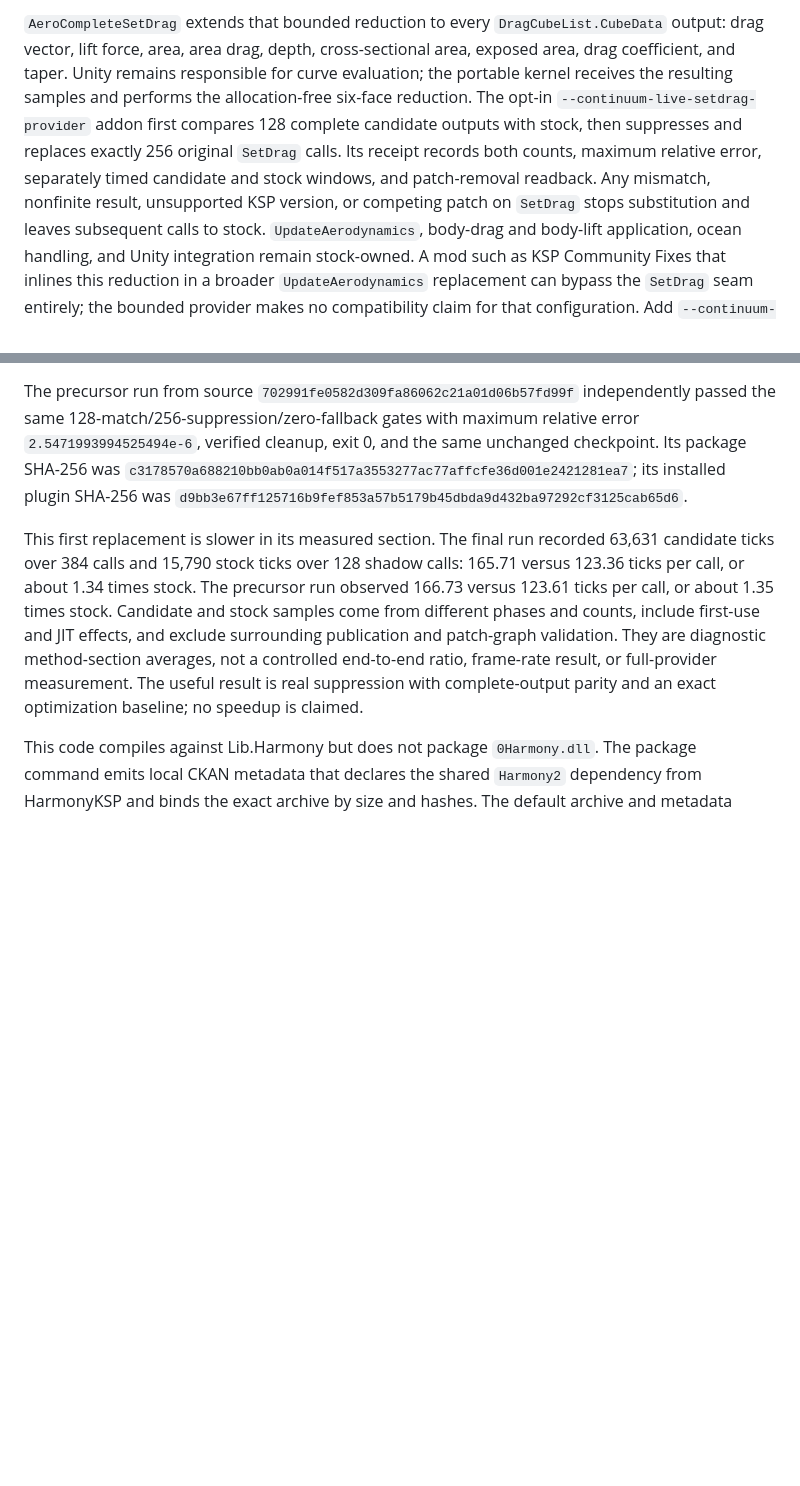
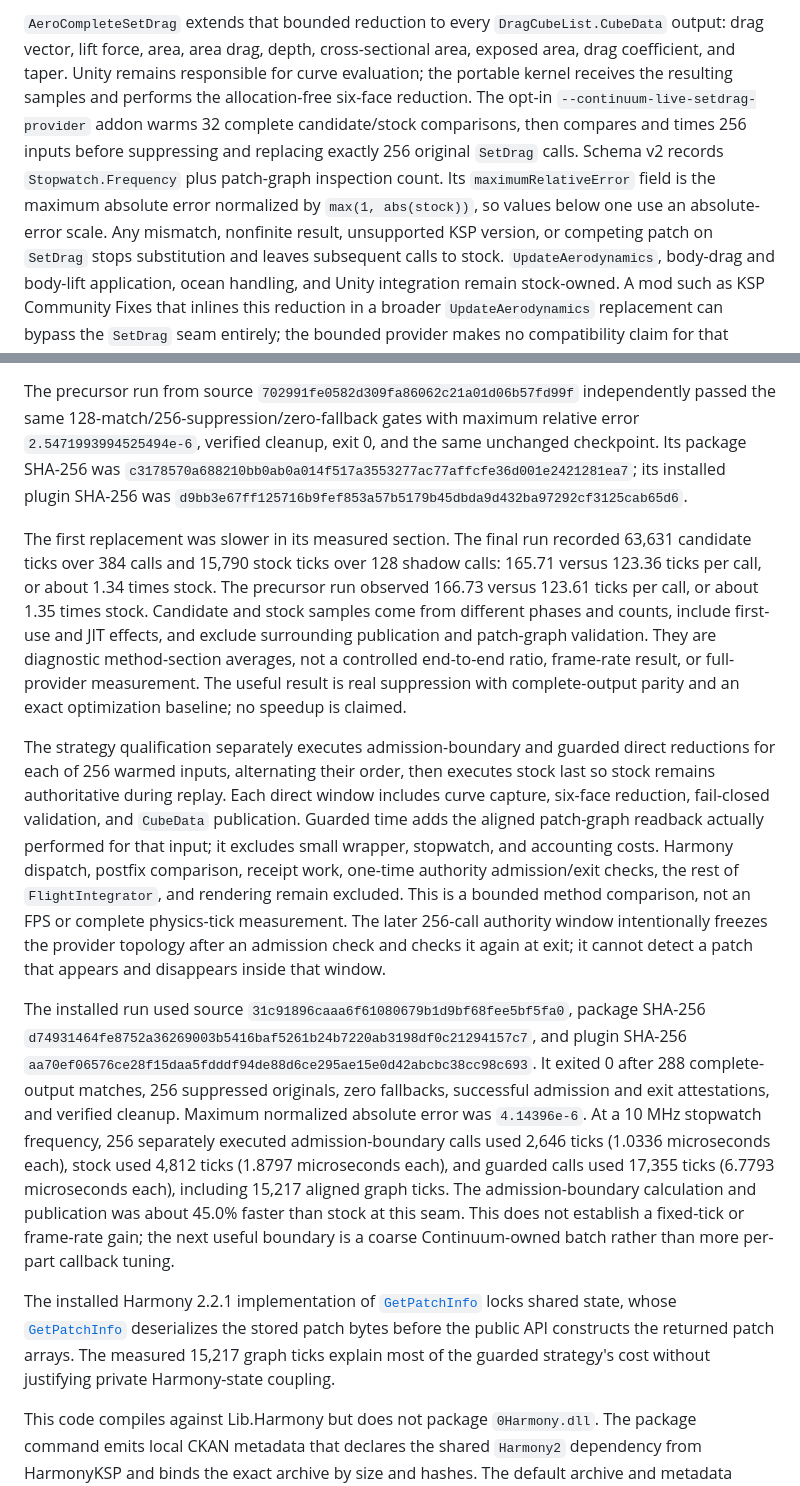
Before and after one commit to e0da/continuum, a Markdown page: docs/aerodynamics.md, 2 parts joined by grey strips. Rendered like a GitHub page; blank space fills up the shorter version.

Commit message:
docs: record SetDrag strategy result

```diff
--- a/docs/aerodynamics.md
+++ b/docs/aerodynamics.md
@@ -144,9 +144,11 @@ passing development/held-out capture-v3 qualification gate. Body lift remains ex
 `AeroCompleteSetDrag` extends that bounded reduction to every `DragCubeList.CubeData` output: drag vector, lift force,
 area, area drag, depth, cross-sectional area, exposed area, drag coefficient, and taper. Unity remains responsible for
 curve evaluation; the portable kernel receives the resulting samples and performs the allocation-free six-face
-reduction. The opt-in `--continuum-live-setdrag-provider` addon first compares 128 complete candidate outputs with stock,
-then suppresses and replaces exactly 256 original `SetDrag` calls. Its receipt records both counts, maximum relative
-error, separately timed candidate and stock windows, and patch-removal readback. Any mismatch, nonfinite result, unsupported KSP version, or
+reduction. The opt-in `--continuum-live-setdrag-provider` addon warms 32 complete candidate/stock comparisons,
+then compares and times 256 inputs before suppressing and replacing exactly 256 original `SetDrag` calls. Schema v2
+records `Stopwatch.Frequency` plus
+patch-graph inspection count. Its `maximumRelativeError` field is the maximum absolute error normalized by
+`max(1, abs(stock))`, so values below one use an absolute-error scale. Any mismatch, nonfinite result, unsupported KSP version, or
 competing patch on `SetDrag` stops substitution and leaves subsequent calls to stock. `UpdateAerodynamics`, body-drag
 and body-lift application, ocean handling, and Unity integration remain stock-owned. A mod such as KSP Community Fixes
 that inlines this reduction in a broader `UpdateAerodynamics` replacement can bypass the `SetDrag` seam entirely; the
@@ -170,13 +172,40 @@ exit 0, and the same unchanged checkpoint. Its package SHA-256 was
 `c3178570a688210bb0ab0a014f517a3553277ac77affcfe36d001e2421281ea7`; its installed plugin SHA-256 was
 `d9bb3e67ff125716b9fef853a57b5179b45dbda9d432ba97292cf3125cab65d6`.
 
-This first replacement is slower in its measured section. The final run recorded 63,631 candidate ticks over 384
+The first replacement was slower in its measured section. The final run recorded 63,631 candidate ticks over 384
 calls and 15,790 stock ticks over 128 shadow calls: 165.71 versus 123.36 ticks per call, or about 1.34 times stock.
 The precursor run observed 166.73 versus 123.61 ticks per call, or about 1.35 times stock. Candidate and stock samples
 come from different phases and counts, include first-use and JIT effects, and exclude surrounding publication and
 patch-graph validation. They are diagnostic method-section averages, not a controlled end-to-end ratio, frame-rate
 result, or full-provider measurement. The useful result is real suppression with complete-output parity and an exact
 optimization baseline; no speedup is claimed.
+
+The strategy qualification separately executes admission-boundary and guarded direct reductions for each of 256 warmed
+inputs, alternating their order, then executes stock last so stock remains authoritative during replay. Each direct
+window includes curve capture, six-face reduction, fail-closed validation, and `CubeData` publication. Guarded time adds
+the aligned patch-graph readback actually performed for that input; it excludes small wrapper, stopwatch, and accounting
+costs. Harmony dispatch, postfix comparison, receipt work, one-time authority admission/exit checks, the rest of
+`FlightIntegrator`, and rendering remain excluded. This is a bounded method comparison, not an FPS or complete
+physics-tick measurement. The later 256-call authority window intentionally freezes the provider topology after an
+admission check and checks it again at exit; it cannot detect a patch that appears and disappears inside that window.
+
+The installed run used source `31c91896caaa6f61080679b1d9bf68fee5bf5fa0`, package SHA-256
+`d74931464fe8752a36269003b5416baf5261b24b7220ab3198df0c21294157c7`, and plugin SHA-256
+`aa70ef06576ce28f15daa5fdddf94de88d6ce295ae15e0d42abcbc38cc98c693`. It exited 0 after 288
+complete-output matches, 256 suppressed originals, zero fallbacks, successful admission and exit attestations, and
+verified cleanup. Maximum normalized absolute error was `4.14396e-6`. At a 10 MHz stopwatch frequency, 256 separately
+executed admission-boundary calls used 2,646 ticks (1.0336 microseconds each), stock used 4,812 ticks (1.8797
+microseconds each), and guarded calls used 17,355 ticks (6.7793 microseconds each), including 15,217 aligned graph
+ticks. The admission-boundary calculation and publication was about 45.0% faster than stock at this seam. This does not
+establish a fixed-tick or frame-rate gain; the next useful boundary is a coarse Continuum-owned batch rather than more
+per-part callback tuning.
+
+The installed Harmony 2.2.1 implementation of
+[`GetPatchInfo`](https://github.com/pardeike/Harmony/blob/v2.2.1.0/Harmony/Public/PatchProcessor.cs#L202-L208)
+locks shared state, whose
+[`GetPatchInfo`](https://github.com/pardeike/Harmony/blob/v2.2.1.0/Harmony/Internal/HarmonySharedState.cs#L114-L121)
+deserializes the stored patch bytes before the public API constructs the returned patch arrays. The measured 15,217
+graph ticks explain most of the guarded strategy's cost without justifying private Harmony-state coupling.
 
 This code compiles against Lib.Harmony but does not package `0Harmony.dll`. The package command emits local CKAN
 metadata that declares the shared `Harmony2` dependency from HarmonyKSP and binds the exact archive by size and hashes.
```
Also changed, not shown: docs/roadmap.md (+3 -3 lines).
